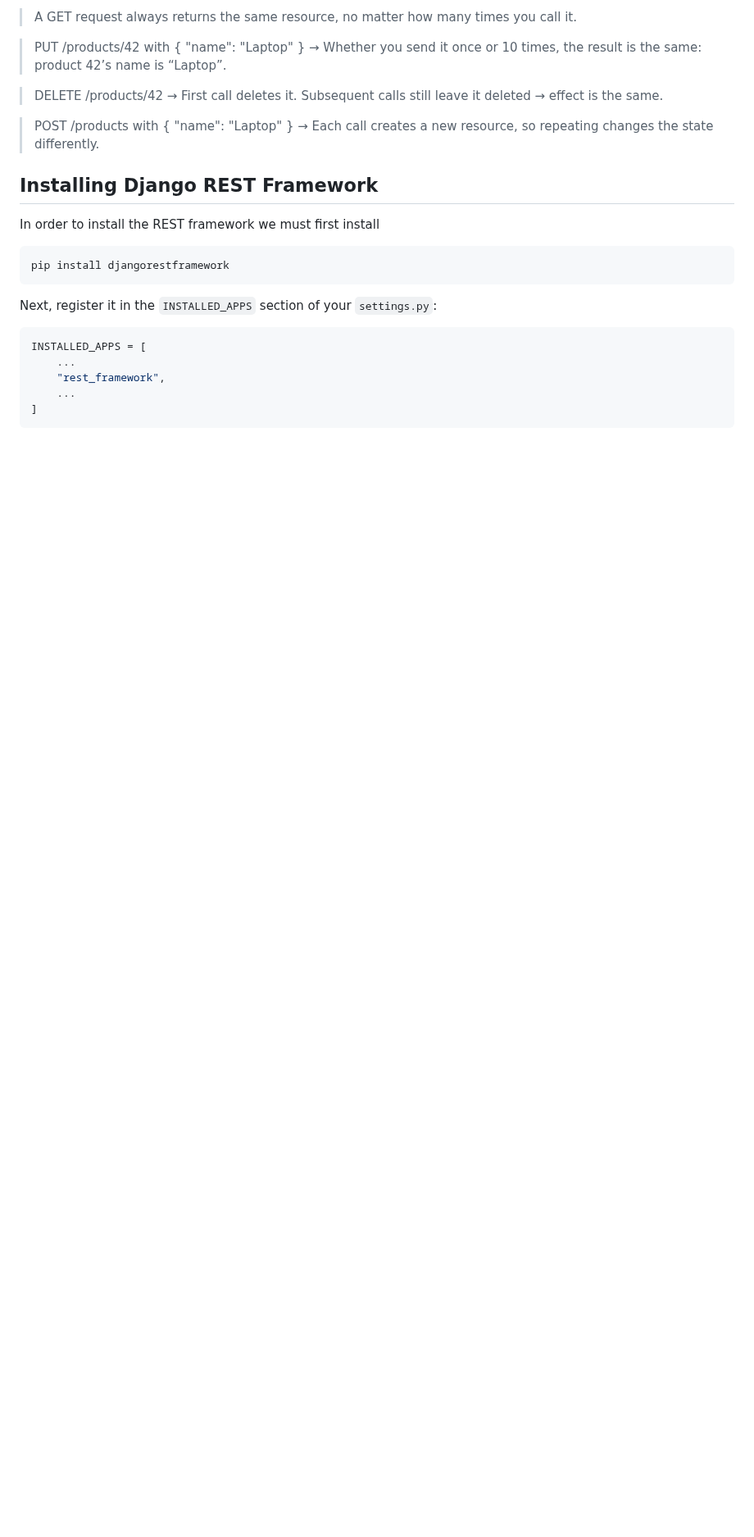
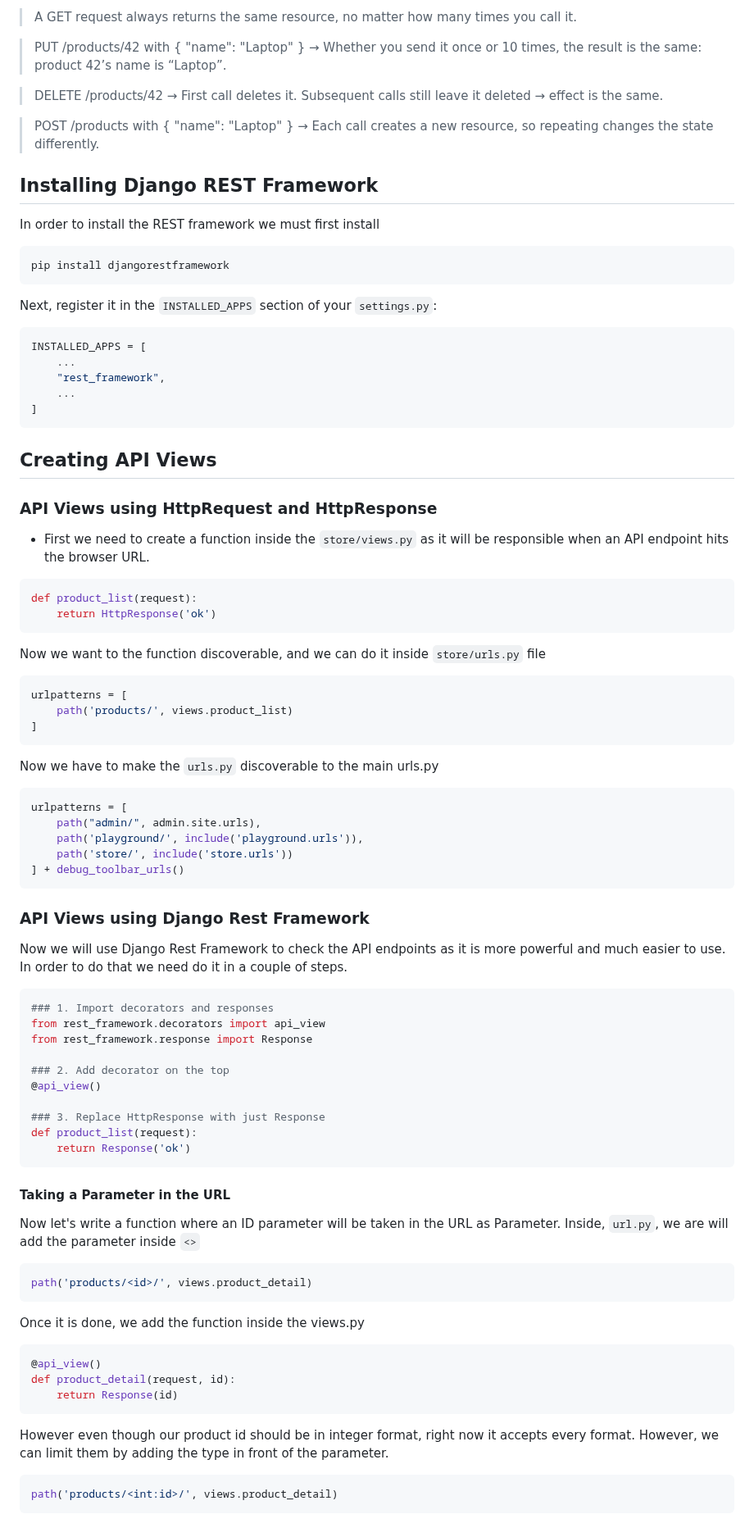
Before and after one commit to pritom169/django-an-introduction, a Markdown page: django-part2/README.md, the part around the change. Shown at 82% size. GitHub-like rendering; blank space fills up the shorter version.

Commit message:
[NOTES] Creating API views

````diff
--- a/django-part2/README.md
+++ b/django-part2/README.md
@@ -133,3 +133,71 @@ INSTALLED_APPS = [
     ...
 ]
 ```
+
+## Creating API Views
+
+### API Views using HttpRequest and HttpResponse
+
+- First we need to create a function inside the `store/views.py` as it will be responsible when an API endpoint hits the browser URL.
+
+```python
+def product_list(request):
+    return HttpResponse('ok')
+```
+
+Now we want to the function discoverable, and we can do it inside `store/urls.py` file
+
+```python
+urlpatterns = [
+    path('products/', views.product_list)
+]
+```
+
+Now we have to make the `urls.py` discoverable to the main urls.py
+
+```python
+urlpatterns = [
+    path("admin/", admin.site.urls),
+    path('playground/', include('playground.urls')),
+    path('store/', include('store.urls'))
+] + debug_toolbar_urls()
+```
+
+### API Views using Django Rest Framework
+
+Now we will use Django Rest Framework to check the API endpoints as it is more powerful and much easier to use. In order to do that we need do it in a couple of steps.
+
+```python
+### 1. Import decorators and responses
+from rest_framework.decorators import api_view
+from rest_framework.response import Response
+
+### 2. Add decorator on the top
+@api_view()
+
+### 3. Replace HttpResponse with just Response
+def product_list(request):
+    return Response('ok')
+```
+
+#### Taking a Parameter in the URL
+
+Now let's write a function where an ID parameter will be taken in the URL as Parameter. Inside, `url.py`, we are will add the parameter inside `<>`
+
+```python
+path('products/<id>/', views.product_detail)
+```
+
+Once it is done, we add the function inside the views.py
+
+```python
+@api_view()
+def product_detail(request, id):
+    return Response(id)
+```
+
+However even though our product id should be in integer format, right now it accepts every format. However, we can limit them by adding the type in front of the parameter.
+
+```python
+path('products/<int:id>/', views.product_detail)
+```
````
